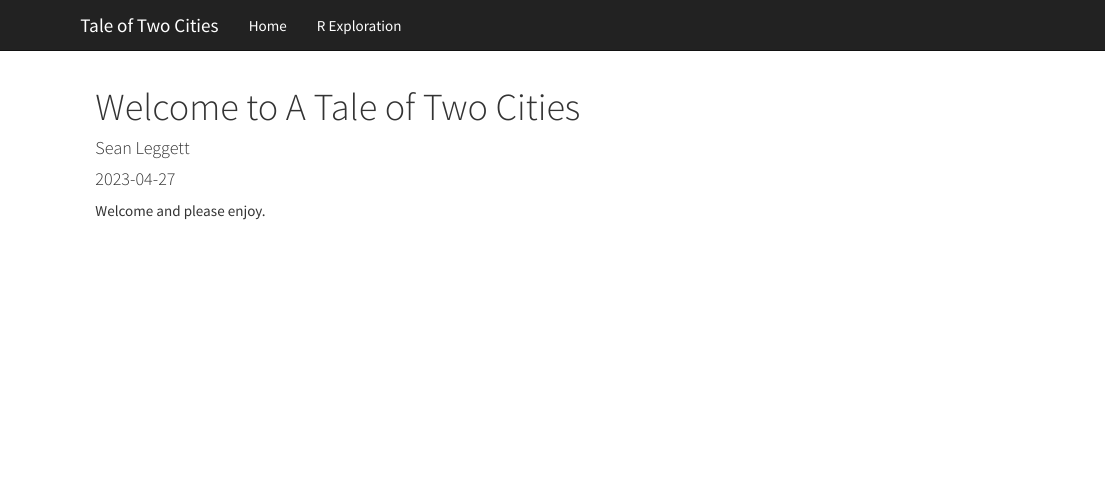
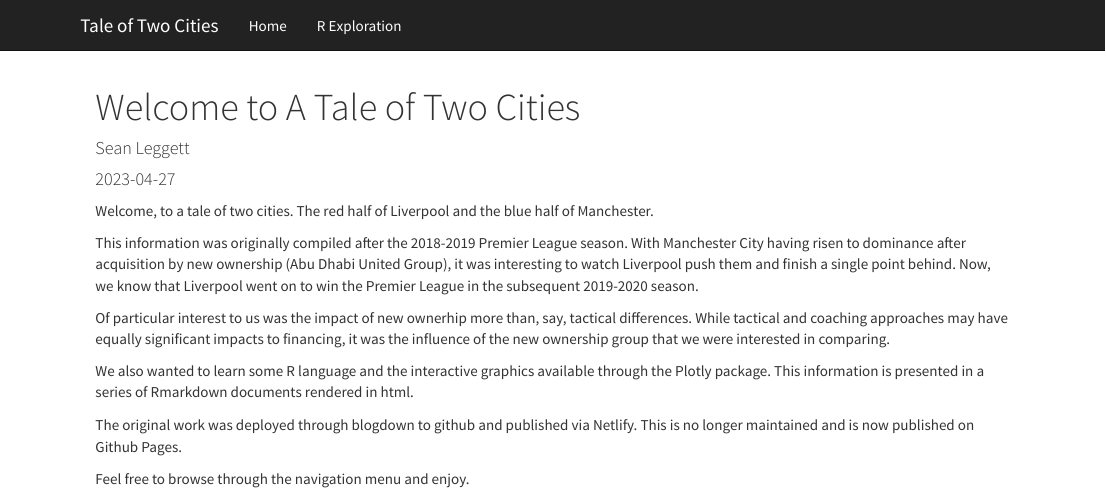
Before and after one commit to networthgmx/TOTC, an R Markdown document (index.Rmd): the page in a window 1100 px wide, from its top. Rendered offline with R 4.5, knitr and Pandoc, with nearby package versions.

Commit message:
Update to index

```diff
--- a/index.Rmd
+++ b/index.Rmd
@@ -5,4 +5,14 @@ date: "2023-04-27"
 output: html_document
 ---
 
-Welcome and please enjoy.
+Welcome, to a tale of two cities. The red half of Liverpool and the blue half of Manchester.
+
+This information was originally compiled after the 2018-2019 Premier League season. With Manchester City having risen to dominance after acquisition by new ownership (Abu Dhabi United Group), it was interesting to watch Liverpool push them and finish a single point behind. Now, we know that Liverpool went on to win the Premier League in the subsequent 2019-2020 season.
+
+Of particular interest to us was the impact of new ownerhip more than, say, tactical differences. While tactical and coaching approaches may have equally significant impacts to financing, it was the influence of the new ownership group that we were interested in comparing.
+
+We also wanted to learn some R language and the interactive graphics available through the Plotly package. This information is presented in a series of Rmarkdown documents rendered in html.
+
+The original work was deployed through blogdown to github and published via Netlify. This is no longer maintained and is now published on Github Pages.
+
+Feel free to browse through the navigation menu and enjoy.
```
Also changed, not shown: 3 other files.
